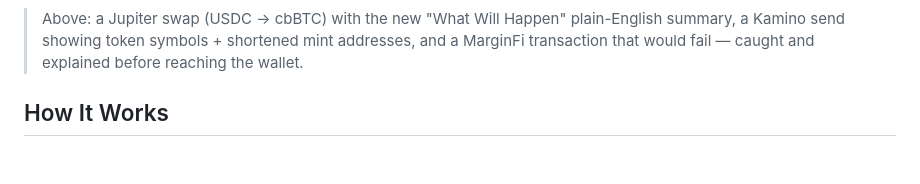
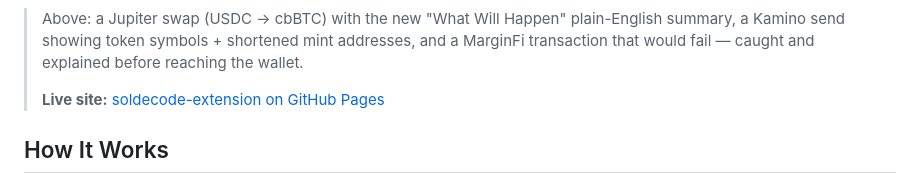
Before and after one commit to jvr0x/soldecode-extension, a Markdown page: README.md, the part around the change. GitHub-like rendering; blank space fills up the shorter version.

Commit message:
docs: add live site link to readme header
Adds a single blockquote line pointing at
https://jvr0x.github.io/soldecode-extension/ so visitors browsing
the repo can find the landing page. Unobtrusive placement under
the existing screenshot description.

Co-Authored-By: Claude Opus 4.6 (1M context) <noreply@anthropic.com>

```diff
--- a/README.md
+++ b/README.md
@@ -13,6 +13,8 @@ When a dApp asks you to sign a transaction, SolDecode intercepts the request, si
 </p>
 
 > Above: a Jupiter swap (USDC → cbBTC) with the new "What Will Happen" plain-English summary, a Kamino send showing token symbols + shortened mint addresses, and a MarginFi transaction that would fail — caught and explained before reaching the wallet.
+>
+> **Live site:** [soldecode-extension on GitHub Pages](https://jvr0x.github.io/soldecode-extension/)
 
 ## How It Works
 
```
